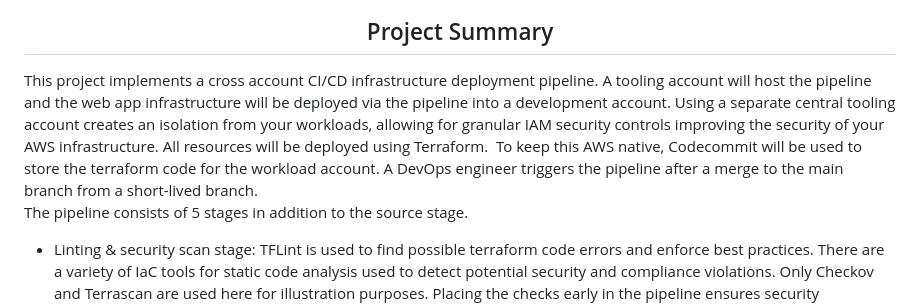
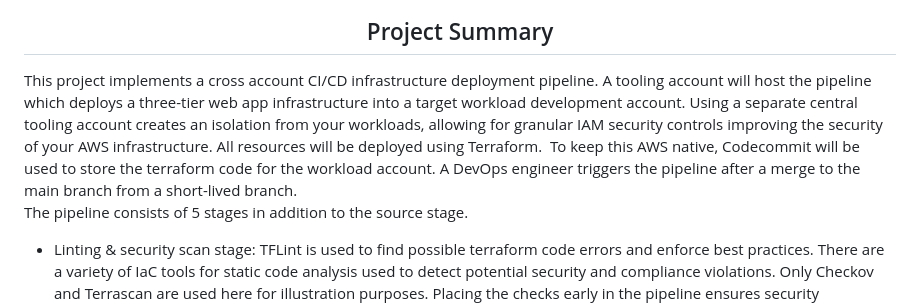
Before and after one commit to yemisprojects/DevOps-Portfolio-Projects, a Markdown page: CI-CD-infrastructure-deployment/README.md, the part around the change. GitHub-like rendering.

```diff
--- a/CI-CD-infrastructure-deployment/README.md
+++ b/CI-CD-infrastructure-deployment/README.md
@@ -4,7 +4,7 @@
 <h4 align="center"></h4>
 
 <h2 align="center">Project Summary</h2>
-This project implements a cross account CI/CD infrastructure deployment pipeline. A tooling account will host the pipeline and the web app infrastructure will be deployed via the pipeline into a development account. Using a separate central tooling account creates an isolation from your workloads, allowing for granular IAM security controls improving the security of your AWS infrastructure. All resources will be deployed using Terraform.  To keep this AWS native, Codecommit will be used to store the terraform code for the workload account. A DevOps engineer triggers the pipeline after a merge to the main branch from a short-lived branch.
+This project implements a cross account CI/CD infrastructure deployment pipeline. A tooling account will host the pipeline which deploys a three-tier web app infrastructure into a target workload development account. Using a separate central tooling account creates an isolation from your workloads, allowing for granular IAM security controls improving the security of your AWS infrastructure. All resources will be deployed using Terraform.  To keep this AWS native, Codecommit will be used to store the terraform code for the workload account. A DevOps engineer triggers the pipeline after a merge to the main branch from a short-lived branch.
 
 The pipeline consists of 5 stages in addition to the source stage.
 - Linting & security scan stage: TFLint is used to find possible terraform code errors and enforce best practices. There are a variety of IaC tools for static code analysis used to detect potential security and compliance violations. Only Checkov and Terrascan are used here for illustration purposes. Placing the checks early in the pipeline ensures security vulnerabilities are detected early on in the pipeline which follows the principles of shift-left security. A custom ECR image containing all terraform tools and software is used by the pipeline to speed up its execution time.
```
